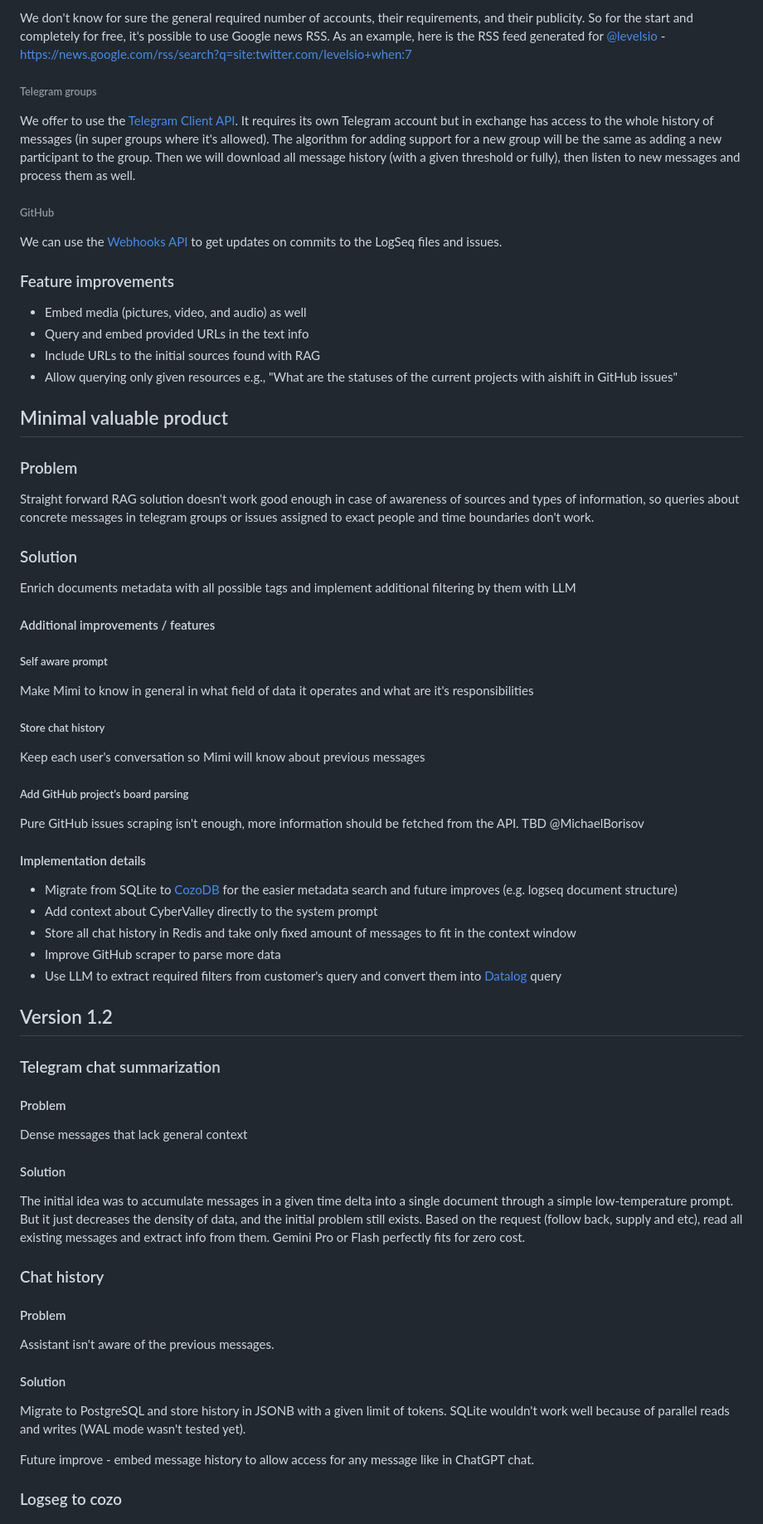
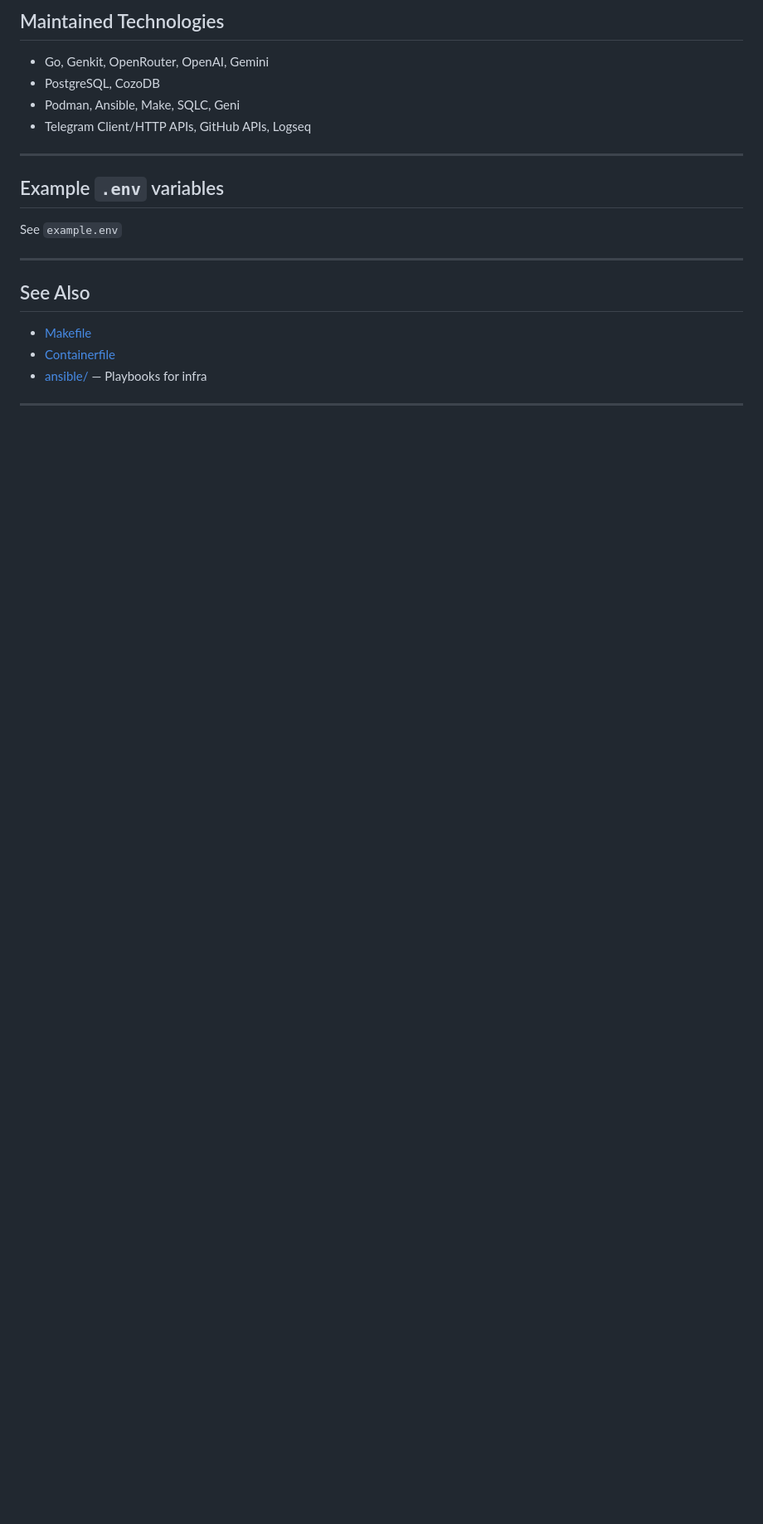
Before and after one commit to cyber-valley/mimi, a Markdown page: README.md, the part around the change printed below. Shown: that part at 83% size. GitHub-like rendering; blank space fills up the shorter version.

```diff
--- a/README.md
+++ b/README.md
@@ -46,78 +82,24 @@ We will use Python & [LangChain](https://www.langchain.com/langchain) for the pr
 
-We don't know for sure the general required number of accounts, their requirements, and their publicity. So for the start and completely for free, it's possible to use Google news RSS. As an example, here is the RSS feed generated for [@levelsio](https://x.com/levelsio) - https://news.google.com/rss/search?q=site:twitter.com/levelsio+when:7
+## Maintained Technologies
 
-###### Telegram groups
+- Go, Genkit, OpenRouter, OpenAI, Gemini
+- PostgreSQL, CozoDB
+- Podman, Ansible, Make, SQLC, Geni
+- Telegram Client/HTTP APIs, GitHub APIs, Logseq
 
-We offer to use the [Telegram Client API](https://core.telegram.org/#telegram-api). It requires its own Telegram account but in exchange has access to the whole history of messages (in super groups where it's allowed). The algorithm for adding support for a new group will be the same as adding a new participant to the group. Then we will download all message history (with a given threshold or fully), then listen to new messages and process them as well.
+---
 
-###### GitHub
+## Example `.env` variables
 
-We can use the [Webhooks API](https://docs.github.com/en/webhooks/webhook-events-and-payloads) to get updates on commits to the LogSeq files and issues.
+See `example.env`
 
-### Feature improvements
+---
 
-- Embed media (pictures, video, and audio) as well
-- Query and embed provided URLs in the text info
-- Include URLs to the initial sources found with RAG
-- Allow querying only given resources e.g., "What are the statuses of the current projects with aishift in GitHub issues"
+## See Also
 
-## Minimal valuable product
+- [Makefile](Makefile)
+- [Containerfile](Containerfile)
+- [ansible/](ansible/) — Playbooks for infra
 
-### Problem
+---
 
-Straight forward RAG solution doesn't work good enough in case of awareness of sources and types of information, so queries about concrete messages in telegram groups or issues assigned to exact people and time boundaries don't work.
-
-### Solution
-
-Enrich documents metadata with all possible tags and implement additional filtering by them with LLM
-
-#### Additional improvements / features
-
-##### Self aware prompt
-
-Make Mimi to know in general in what field of data it operates and what are it's responsibilities
-
-##### Store chat history
-
-Keep each user's conversation so Mimi will know about previous messages
-
-##### Add GitHub project's board parsing
-
-Pure GitHub issues scraping isn't enough, more information should be fetched from the API. TBD @MichaelBorisov
-
-#### Implementation details
-
-- Migrate from SQLite to [CozoDB](https://docs.cozodb.org/en/latest/index.html) for the easier metadata search and future improves (e.g. logseq document structure)
-- Add context about CyberValley directly to the system prompt
-- Store all chat history in Redis and take only fixed amount of messages to fit in the context window
-- Improve GitHub scraper to parse more data
-- Use LLM to extract required filters from customer's query and convert them into [Datalog](https://en.wikipedia.org/wiki/Datalog) query
-
-## Version 1.2
-
-### Telegram chat summarization
-
-#### Problem
-
-Dense messages that lack general context
-
-#### Solution
-
-The initial idea was to accumulate messages in a given time delta into a single document through a simple low-temperature prompt.
-But it just decreases the density of data, and the initial problem still exists.
-Based on the request (follow back, supply and etc), read all existing messages and extract info from them. Gemini Pro or Flash perfectly fits for zero cost.
-
-### Chat history
-
-#### Problem
-
-Assistant isn't aware of the previous messages.
-
-#### Solution
-
-Migrate to PostgreSQL and store history in JSONB with a given limit of tokens. SQLite wouldn't work well because of parallel reads and writes (WAL mode wasn't tested yet).
-
-Future improve - embed message history to allow access for any message like in ChatGPT chat.
-
-### Logseg to cozo
-
```
Also changed, not shown: other parts of README.md (+62 -82 lines).
